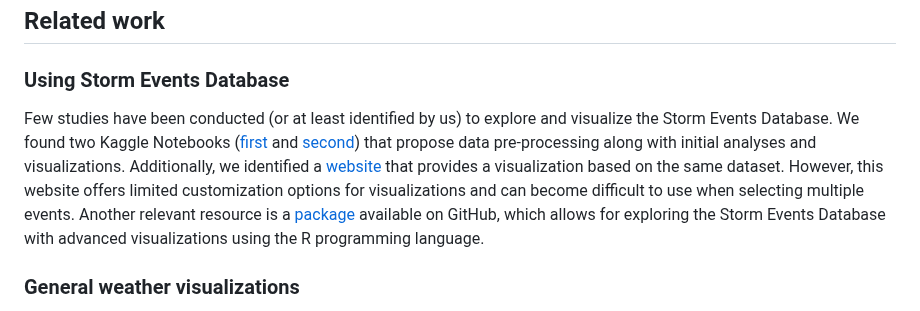
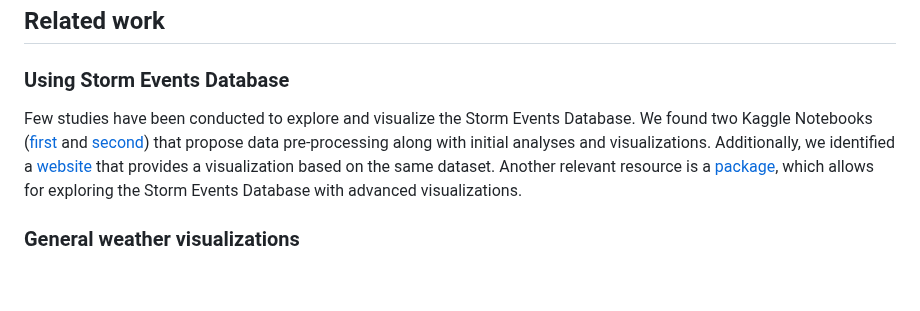
Before and after one commit to com-480-data-visualization/com-480-project-ca_roille_aux_states, a Markdown page: README.md, the part around the change. Drawn GitHub-style; blank space fills up the shorter version.

```diff
--- a/README.md
+++ b/README.md
@@ -61,7 +61,7 @@ Do not hesitate to check our first analysis of this dataset directly on the note
 
 ## Related work
 ### Using Storm Events Database
-Few studies have been conducted (or at least identified by us) to explore and visualize the Storm Events Database. We found two Kaggle Notebooks  ([first](https://www.kaggle.com/code/kerneler/starter-noaa-storm-events-database-ead6826c-e) and [second](https://www.kaggle.com/code/wumanandpat/exploration-of-storm-events-database)) that propose data pre-processing along with initial analyses and visualizations. Additionally, we identified a [website](https://www.arcgis.com/apps/dashboards/2f0a9f25eea3410ca0443bdce936f8e5) that provides a visualization based on the same dataset. However, this website offers limited customization options for visualizations and can become difficult to use when selecting multiple events. Another relevant resource is a [package](https://github.com/geanders/noaastormevents) available on GitHub, which allows for exploring the Storm Events Database with advanced visualizations using the R programming language.
+Few studies have been conducted to explore and visualize the Storm Events Database. We found two Kaggle Notebooks  ([first](https://www.kaggle.com/code/kerneler/starter-noaa-storm-events-database-ead6826c-e) and [second](https://www.kaggle.com/code/wumanandpat/exploration-of-storm-events-database)) that propose data pre-processing along with initial analyses and visualizations. Additionally, we identified a [website](https://www.arcgis.com/apps/dashboards/2f0a9f25eea3410ca0443bdce936f8e5) that provides a visualization based on the same dataset. Another relevant resource is a [package](https://github.com/geanders/noaastormevents), which allows for exploring the Storm Events Database with advanced visualizations.
 
 ### General weather visualizations
 Weather and climate change events offer opportunities for highly interactive and impactful visualizations. These visual representations can serve as inspiration for our own project. Below are some compelling examples that could be reproduced or adapted. One classic approach in climate change visualization is illustrating temperature trends over time for a specific location—Switzerland, for instance. This method effectively conveys the evolution of a variable while incorporating geographic variation by displaying maps across different years or time periods ([source of image](https://www.meteoswiss.admin.ch/climate/climate-change.html)).
```
